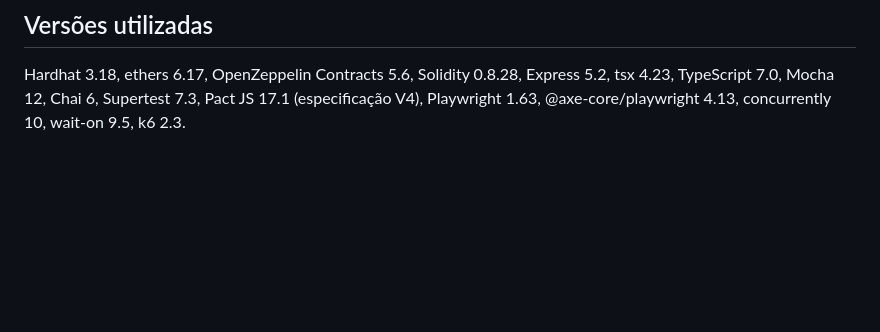
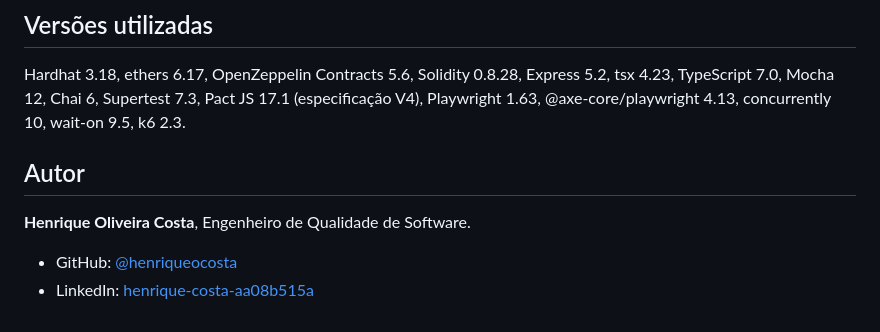
Before and after one commit to henriqueocosta/tests-architecture-examples, a Markdown page: README.md, the part around the change. Drawn GitHub-style; blank space fills up the shorter version.

Commit message:
Adiciona informações do autor ao README
Co-Authored-By: Claude Opus 5.5 (1M context) <noreply@anthropic.com>

```diff
--- a/README.md
+++ b/README.md
@@ -176,3 +176,10 @@ Esta é uma aplicação de demonstração, não um sistema de produção:
 ## Versões utilizadas
 
 Hardhat 3.18, ethers 6.17, OpenZeppelin Contracts 5.6, Solidity 0.8.28, Express 5.2, tsx 4.23, TypeScript 7.0, Mocha 12, Chai 6, Supertest 7.3, Pact JS 17.1 (especificação V4), Playwright 1.63, @axe-core/playwright 4.13, concurrently 10, wait-on 9.5, k6 2.3.
+
+## Autor
+
+**Henrique Oliveira Costa**, Engenheiro de Qualidade de Software.
+
+- GitHub: [@henriqueocosta](https://github.com/henriqueocosta)
+- LinkedIn: [henrique-costa-aa08b515a](https://www.linkedin.com/in/henrique-costa-aa08b515a/)
```
